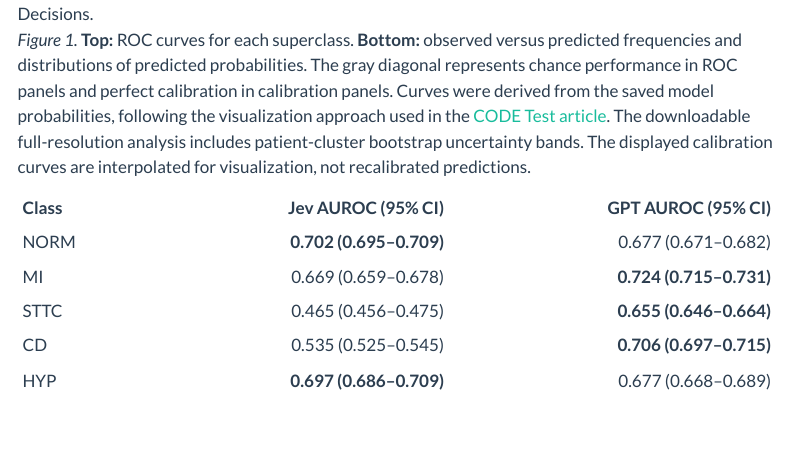
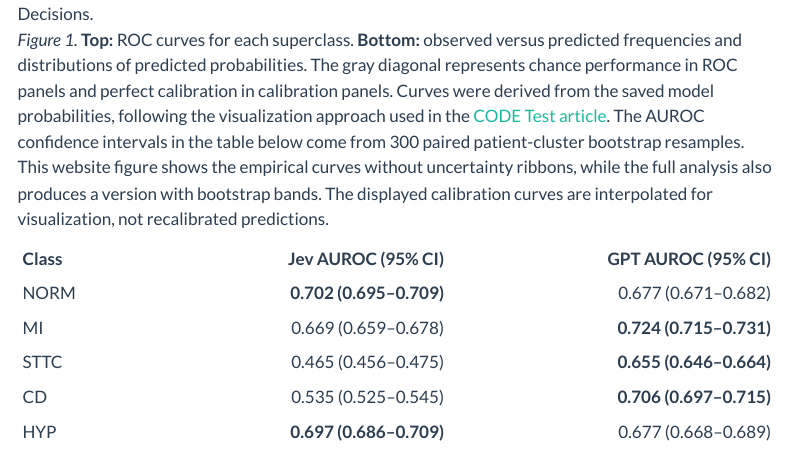
Before and after one commit to fmenegui/fmenegui.github.io, a Quarto document (blog/system-one-ptbxl/index.qmd): the page in a window 1100 px wide, from 2020 px down. Rendered offline with R 4.5, knitr and Pandoc in place of Quarto, with nearby package versions; menus at the side of the page are left out.

Commit message:
Clarify bootstrap uncertainty shown in PTB-XL blog table versus compact website figure

```diff
--- a/blog/system-one-ptbxl/index.qmd
+++ b/blog/system-one-ptbxl/index.qmd
@@ -67,7 +67,7 @@ Threshold optimization uses PTB-XL reference labels. It is therefore a form of s
 
 ![ROC curves and calibration plots for five PTB-XL diagnostic superclasses, comparing Jev and GPT Decisions.](ptbxl_roc_calibration.svg)
 
-*Figure 1.* **Top:** ROC curves for each superclass. **Bottom:** observed versus predicted frequencies and distributions of predicted probabilities. The gray diagonal represents chance performance in ROC panels and perfect calibration in calibration panels. Curves were derived from the saved model probabilities, following the visualization approach used in the [CODE Test article](../system-one-ecg/index.qmd). The downloadable full-resolution analysis includes patient-cluster bootstrap uncertainty bands. The displayed calibration curves are interpolated for visualization, not recalibrated predictions.
+*Figure 1.* **Top:** ROC curves for each superclass. **Bottom:** observed versus predicted frequencies and distributions of predicted probabilities. The gray diagonal represents chance performance in ROC panels and perfect calibration in calibration panels. Curves were derived from the saved model probabilities, following the visualization approach used in the [CODE Test article](../system-one-ecg/index.qmd). The AUROC confidence intervals in the table below come from 300 paired patient-cluster bootstrap resamples. This website figure shows the empirical curves without uncertainty ribbons, while the full analysis also produces a version with bootstrap bands. The displayed calibration curves are interpolated for visualization, not recalibrated predictions.
 
 | Class | Jev AUROC (95% CI) | GPT AUROC (95% CI) |
 |:--|--:|--:|
```
